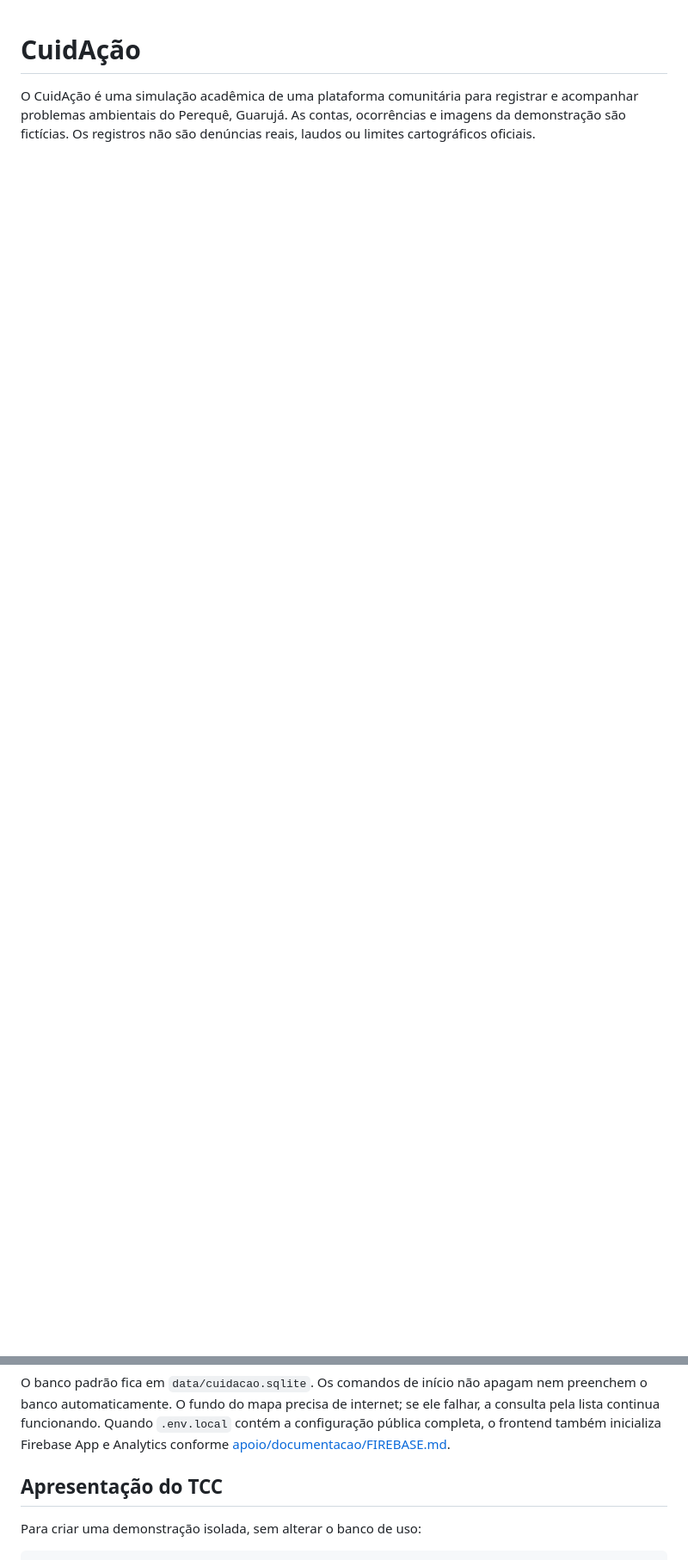
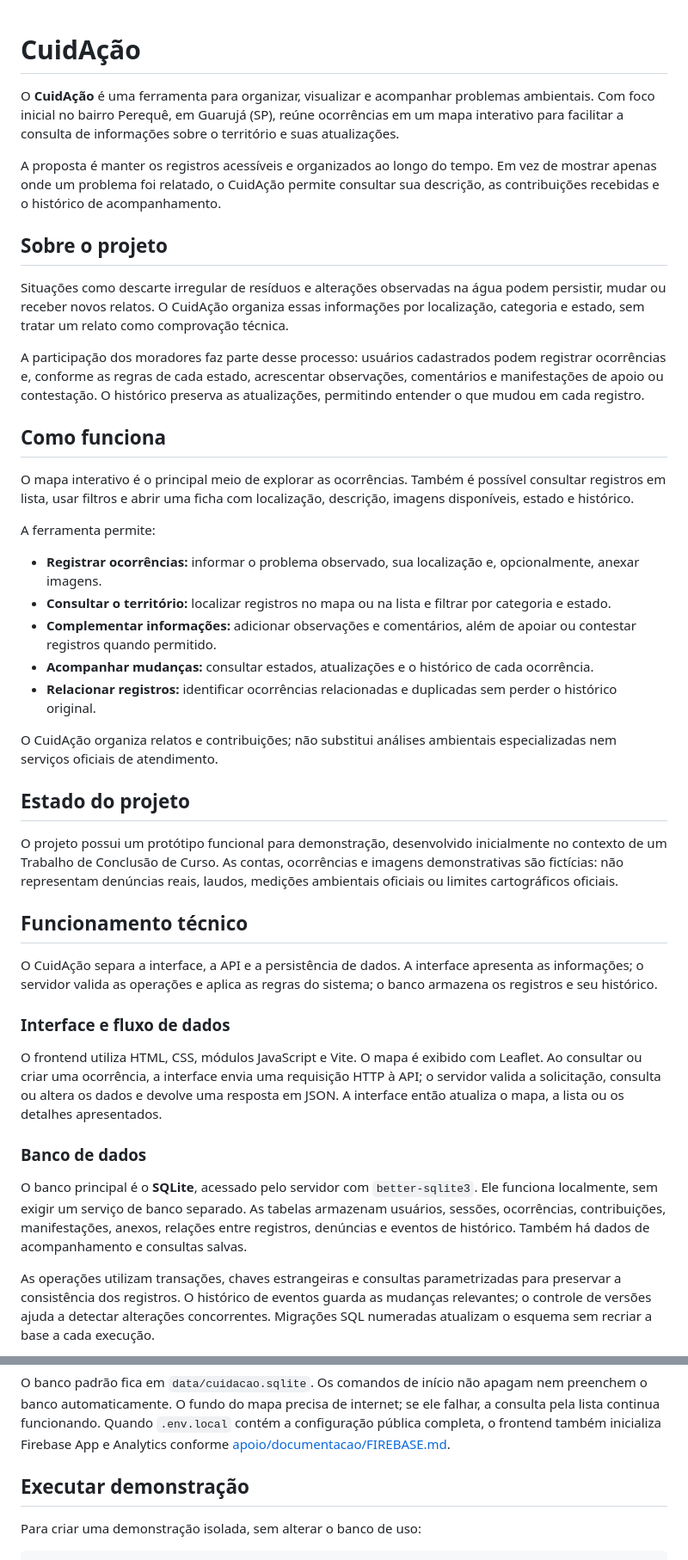
Before and after one commit to IGORtss/CuidAcao, a Markdown page: README.md, 2 parts joined by grey strips. Shown at 86% size. GitHub-like rendering; blank space fills up the shorter version.

Commit message:
docs: apresentar proposta e funcionamento técnico do CuidAção

```diff
--- a/README.md
+++ b/README.md
@@ -1,3 +1,44 @@
 # CuidAção
 
-O CuidAção é uma simulação acadêmica de uma plataforma comunitária para registrar e acompanhar problemas ambientais do Perequê, Guarujá. As contas, ocorrências e imagens da demonstração são fictícias. Os registros não são denúncias reais, laudos ou limites cartográficos oficiais.
+O **CuidAção** é uma ferramenta para organizar, visualizar e acompanhar problemas ambientais. Com foco inicial no bairro Perequê, em Guarujá (SP), reúne ocorrências em um mapa interativo para facilitar a consulta de informações sobre o território e suas atualizações.
+
+A proposta é manter os registros acessíveis e organizados ao longo do tempo. Em vez de mostrar apenas onde um problema foi relatado, o CuidAção permite consultar sua descrição, as contribuições recebidas e o histórico de acompanhamento.
+
+## Sobre o projeto
+
+Situações como descarte irregular de resíduos e alterações observadas na água podem persistir, mudar ou receber novos relatos. O CuidAção organiza essas informações por localização, categoria e estado, sem tratar um relato como comprovação técnica.
+
+A participação dos moradores faz parte desse processo: usuários cadastrados podem registrar ocorrências e, conforme as regras de cada estado, acrescentar observações, comentários e manifestações de apoio ou contestação. O histórico preserva as atualizações, permitindo entender o que mudou em cada registro.
+
+## Como funciona
+
+O mapa interativo é o principal meio de explorar as ocorrências. Também é possível consultar registros em lista, usar filtros e abrir uma ficha com localização, descrição, imagens disponíveis, estado e histórico.
+
+A ferramenta permite:
+
+- **Registrar ocorrências:** informar o problema observado, sua localização e, opcionalmente, anexar imagens.
+- **Consultar o território:** localizar registros no mapa ou na lista e filtrar por categoria e estado.
+- **Complementar informações:** adicionar observações e comentários, além de apoiar ou contestar registros quando permitido.
+- **Acompanhar mudanças:** consultar estados, atualizações e o histórico de cada ocorrência.
+- **Relacionar registros:** identificar ocorrências relacionadas e duplicadas sem perder o histórico original.
+
+O CuidAção organiza relatos e contribuições; não substitui análises ambientais especializadas nem serviços oficiais de atendimento.
+
+## Estado do projeto
+
+O projeto possui um protótipo funcional para demonstração, desenvolvido inicialmente no contexto de um Trabalho de Conclusão de Curso. As contas, ocorrências e imagens demonstrativas são fictícias: não representam denúncias reais, laudos, medições ambientais oficiais ou limites cartográficos oficiais.
+
+## Funcionamento técnico
+
+O CuidAção separa a interface, a API e a persistência de dados. A interface apresenta as informações; o servidor valida as operações e aplica as regras do sistema; o banco armazena os registros e seu histórico.
+
+### Interface e fluxo de dados
+
+O frontend utiliza HTML, CSS, módulos JavaScript e Vite. O mapa é exibido com Leaflet. Ao consultar ou criar uma ocorrência, a interface envia uma requisição HTTP à API; o servidor valida a solicitação, consulta ou altera os dados e devolve uma resposta em JSON. A interface então atualiza o mapa, a lista ou os detalhes apresentados.
+
+### Banco de dados
+
+O banco principal é o **SQLite**, acessado pelo servidor com `better-sqlite3`. Ele funciona localmente, sem exigir um serviço de banco separado. As tabelas armazenam usuários, sessões, ocorrências, contribuições, manifestações, anexos, relações entre registros, denúncias e eventos de histórico. Também há dados de acompanhamento e consultas salvas.
+
+As operações utilizam transações, chaves estrangeiras e consultas parametrizadas para preservar a consistência dos registros. O histórico de eventos guarda as mudanças relevantes; o controle de versões ajuda a detectar alterações concorrentes. Migrações SQL numeradas atualizam o esquema sem recriar a base a cada execução.
+
@@ -42,7 +110,7 @@ Para testar a ponte Firebase Auth localmente, inicie a Emulator Suite e use `npm
 
 O banco padrão fica em `data/cuidacao.sqlite`. Os comandos de início não apagam nem preenchem o banco automaticamente. O fundo do mapa precisa de internet; se ele falhar, a consulta pela lista continua funcionando. Quando `.env.local` contém a configuração pública completa, o frontend também inicializa Firebase App e Analytics conforme [apoio/documentacao/FIREBASE.md](apoio/documentacao/FIREBASE.md).
 
-## Apresentação do TCC
+## Executar demonstração
 
 Para criar uma demonstração isolada, sem alterar o banco de uso:
 
```
Also changed, not shown: other parts of README.md (+27 -0 lines).
